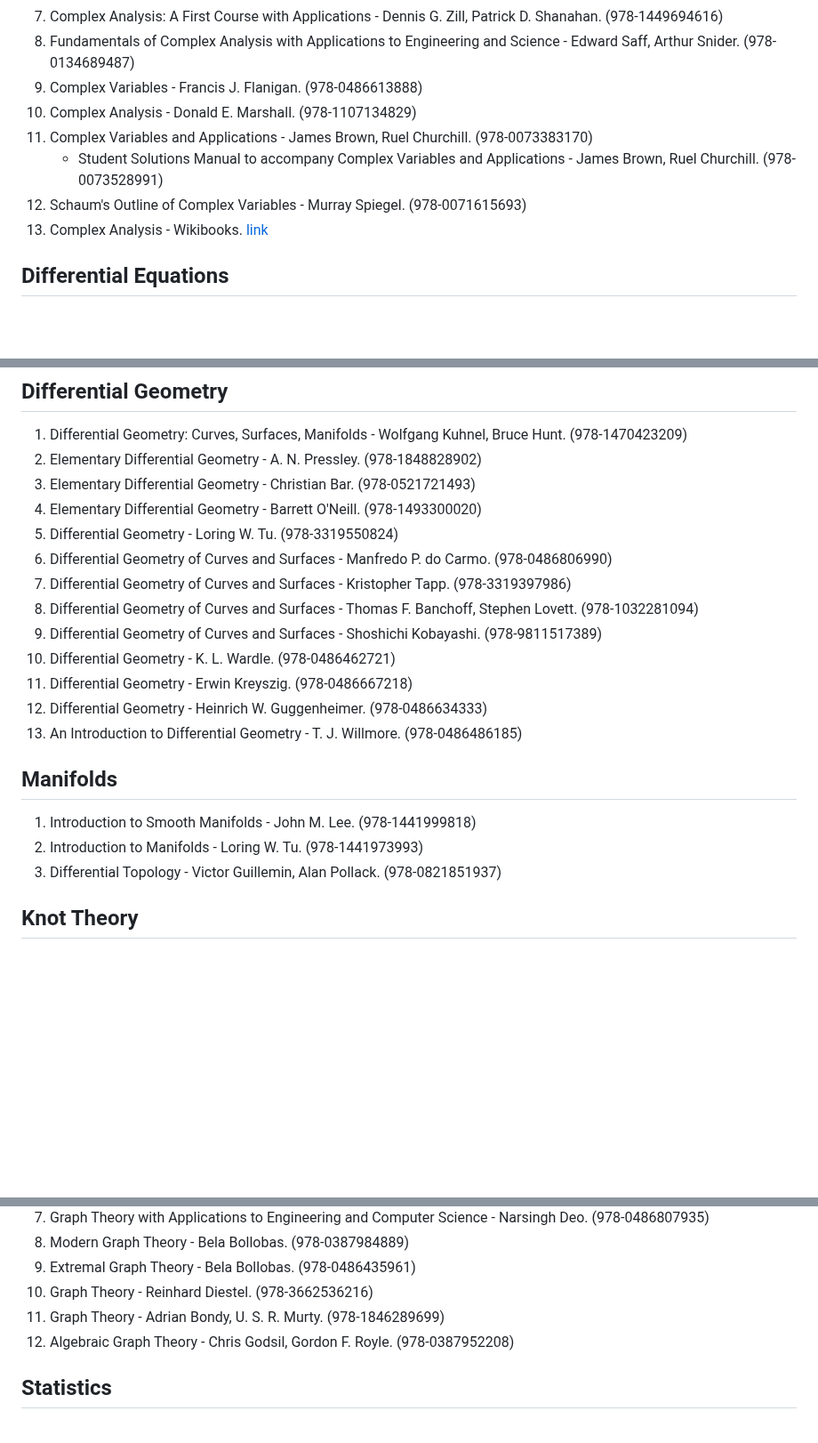
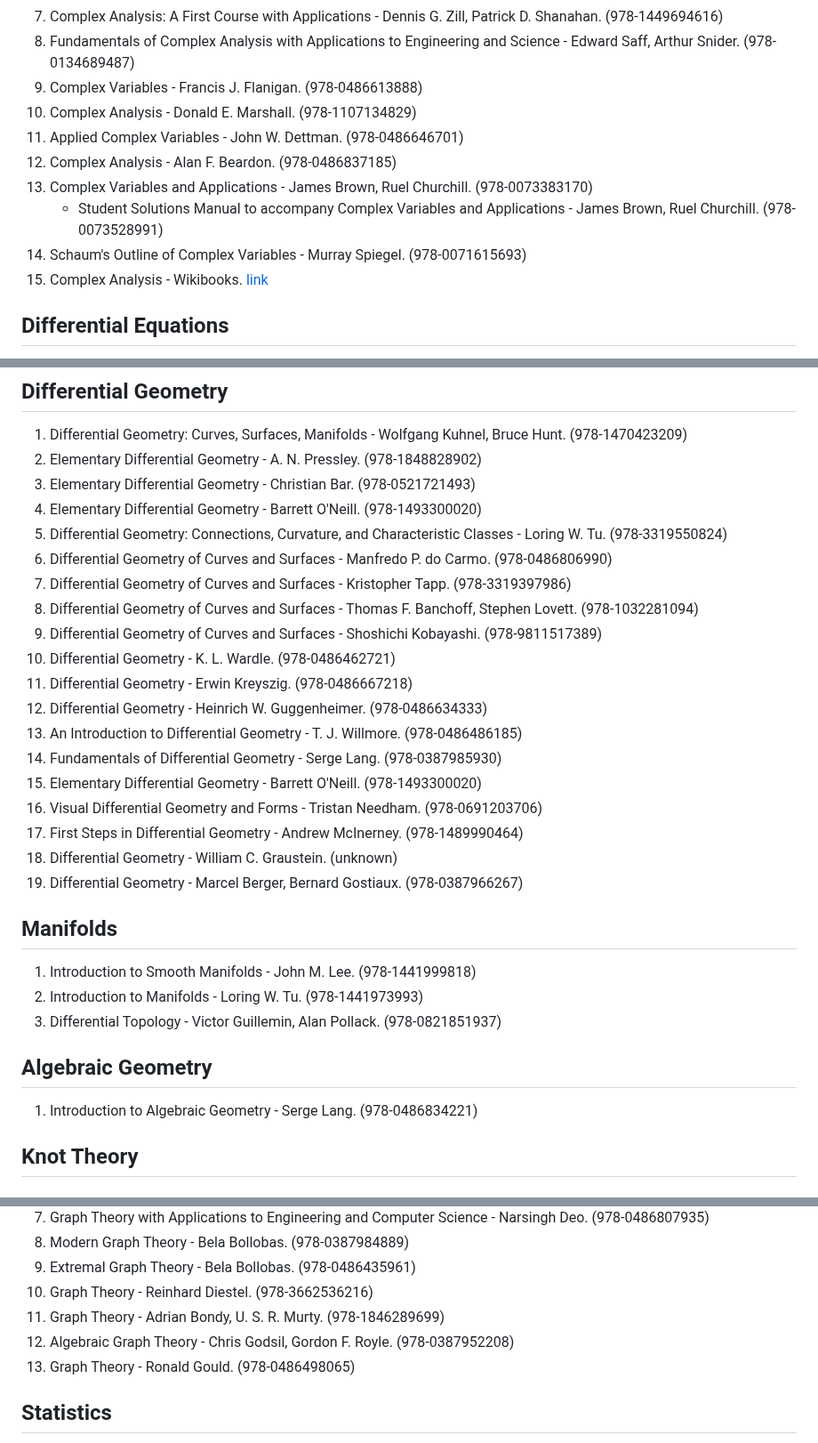
Before and after one commit to nsi6000/handbook, a Markdown page: src/mathematics.md, 3 parts joined by grey strips. Shown at 89% size. GitHub-like rendering; blank space fills up the shorter version.

```diff
--- a/src/mathematics.md
+++ b/src/mathematics.md
@@ -161,10 +161,12 @@
 8. Fundamentals of Complex Analysis with Applications to Engineering and Science - Edward Saff, Arthur Snider. (978-0134689487)
 9. Complex Variables - Francis J. Flanigan. (978-0486613888)
 10. Complex Analysis - Donald E. Marshall. (978-1107134829)
-11. Complex Variables and Applications - James Brown, Ruel Churchill. (978-0073383170)
+11. Applied Complex Variables - John W. Dettman. (978-0486646701)
+12. Complex Analysis - Alan F. Beardon. (978-0486837185)
+13. Complex Variables and Applications - James Brown, Ruel Churchill. (978-0073383170)
     - Student Solutions Manual to accompany Complex Variables and Applications - James Brown, Ruel Churchill. (978-0073528991)
-12. Schaum's Outline of Complex Variables - Murray Spiegel. (978-0071615693)
-13. Complex Analysis - Wikibooks. [link](https://en.wikibooks.org/wiki/Complex_Analysis)
+14. Schaum's Outline of Complex Variables - Murray Spiegel. (978-0071615693)
+15. Complex Analysis - Wikibooks. [link](https://en.wikibooks.org/wiki/Complex_Analysis)
 ## Differential Equations
 1. Differential Equations and Boundary Value Problems - C. Henry Edwards, David E. Penney, David T. Calvis. (978-0134837390)
 2. Applied Partial Differential Equations - Richard Haberman. (978-0321797056)
@@ -315,7 +317,7 @@
 2. Elementary Differential Geometry - A. N. Pressley. (978-1848828902)
 3. Elementary Differential Geometry - Christian Bar. (978-0521721493)
 4. Elementary Differential Geometry - Barrett O'Neill. (978-1493300020)
-5. Differential Geometry - Loring W. Tu. (978-3319550824)
+5. Differential Geometry: Connections, Curvature, and Characteristic Classes - Loring W. Tu. (978-3319550824)
 6. Differential Geometry of Curves and Surfaces - Manfredo P. do Carmo. (978-0486806990)
 7. Differential Geometry of Curves and Surfaces - Kristopher Tapp. (978-3319397986)
 8. Differential Geometry of Curves and Surfaces - Thomas F. Banchoff, Stephen Lovett. (978-1032281094)
@@ -324,10 +326,18 @@
 11. Differential Geometry - Erwin Kreyszig. (978-0486667218)
 12. Differential Geometry - Heinrich W. Guggenheimer. (978-0486634333)
 13. An Introduction to Differential Geometry - T. J. Willmore. (978-0486486185)
+14. Fundamentals of Differential Geometry - Serge Lang. (978-0387985930)
+15. Elementary Differential Geometry - Barrett O'Neill. (978-1493300020)
+16. Visual Differential Geometry and Forms - Tristan Needham. (978-0691203706)
+17. First Steps in Differential Geometry - Andrew McInerney. (978-1489990464)
+18. Differential Geometry - William C. Graustein. (unknown)
+19. Differential Geometry - Marcel Berger, Bernard Gostiaux. (978-0387966267)
 ## Manifolds
 1. Introduction to Smooth Manifolds - John M. Lee. (978-1441999818)
 2. Introduction to Manifolds - Loring W. Tu. (978-1441973993)
 3. Differential Topology - Victor Guillemin, Alan Pollack. (978-0821851937)
+## Algebraic Geometry
+1. Introduction to Algebraic Geometry - Serge Lang. (978-0486834221)
 ## Knot Theory
 ## Lie Theory
 1. Lie Groups, Lie Algebras, and Representations - Brian Hall. (978-3319374338)
@@ -421,6 +431,7 @@
 10. Graph Theory - Reinhard Diestel. (978-3662536216)
 11. Graph Theory - Adrian Bondy, U. S. R. Murty. (978-1846289699)
 12. Algebraic Graph Theory - Chris Godsil, Gordon F. Royle. (978-0387952208)
+13. Graph Theory - Ronald Gould. (978-0486498065)
 ## Statistics
 1. Mathematical Statistics with Applications - Dennis Wackerly, William Mendenhall, Richard L. Scheaffer. (978-0495110811)
     - Student Solution Manual for Mathematical Statistics with Applications - William J. Owen. (978-0495385066)
```
